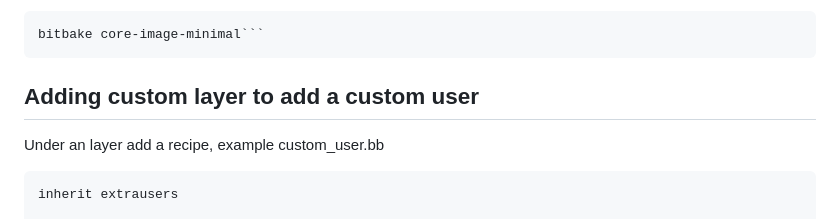
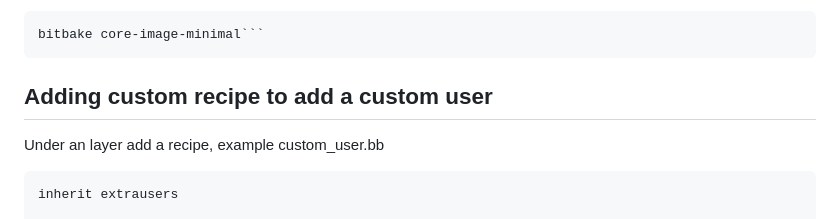
Before and after one commit to SystemsCyber/UTHP, a Markdown page: Yocto/README.md, the part around the change. GitHub-like rendering.

Commit message:
Updated Yocto Read: Add custom User

````diff
--- a/Yocto/README.md
+++ b/Yocto/README.md
@@ -158,7 +158,7 @@ Rebuild the image:
 bitbake core-image-minimal```
 ```
 
-## Adding custom layer to add a custom user
+## Adding custom recipe to add a custom user
 
 Under an layer add a recipe, example custom_user.bb
 
````
